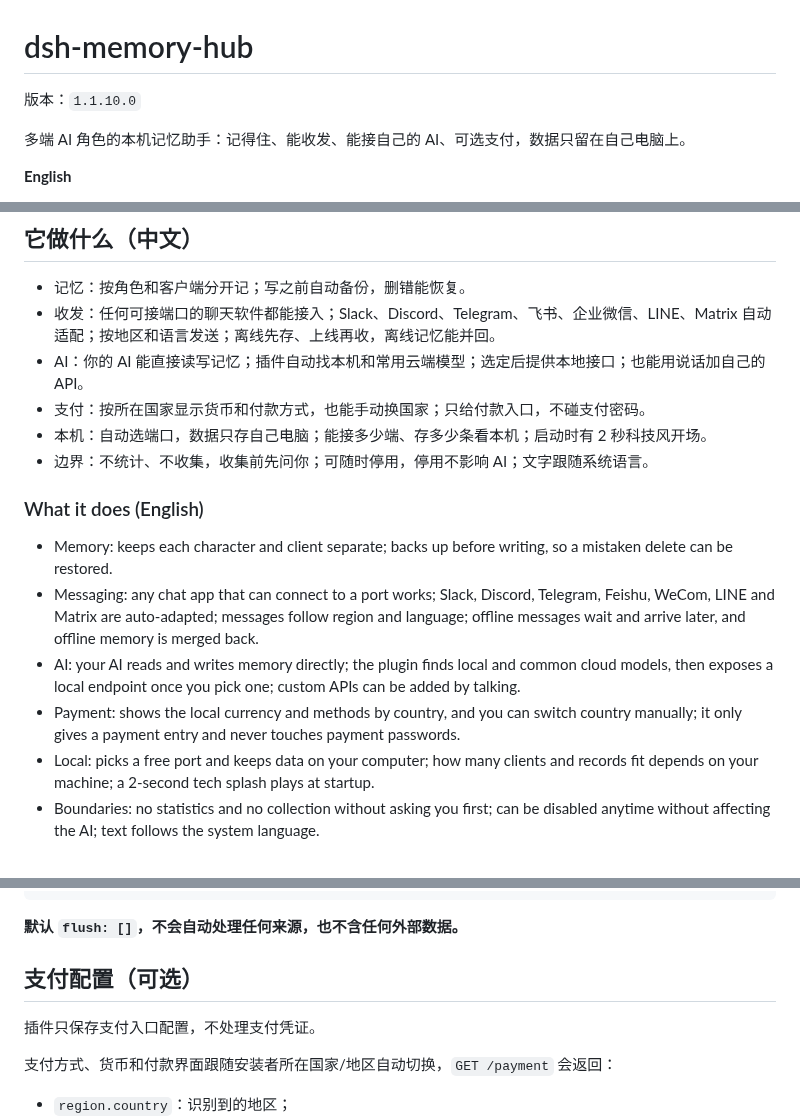
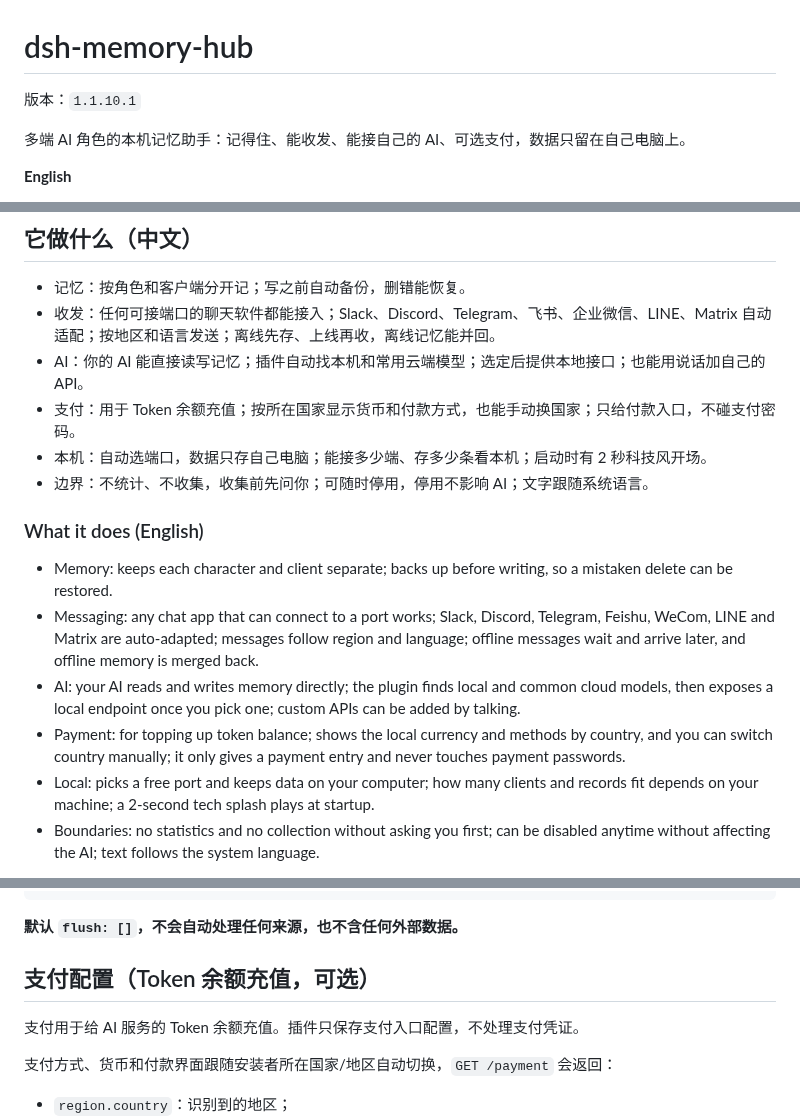
Before and after one commit to shenmingsolar-01/dsh-memory-hub, a Markdown page: README.md, 3 parts joined by grey strips. GitHub-like rendering.

Commit message:
release 1.1.10.1: README.md

```diff
--- a/README.md
+++ b/README.md
@@ -1,6 +1,6 @@
 # dsh-memory-hub
 
-版本：`1.1.10.0`
+版本：`1.1.10.1`
 
 多端 AI 角色的本机记忆助手：记得住、能收发、能接自己的 AI、可选支付，数据只留在自己电脑上。
 
@@ -16,7 +16,7 @@ A local memory helper for AI characters: remembers, sends between clients, conne
 - 记忆：按角色和客户端分开记；写之前自动备份，删错能恢复。
 - 收发：任何可接端口的聊天软件都能接入；Slack、Discord、Telegram、飞书、企业微信、LINE、Matrix 自动适配；按地区和语言发送；离线先存、上线再收，离线记忆能并回。
 - AI：你的 AI 能直接读写记忆；插件自动找本机和常用云端模型；选定后提供本地接口；也能用说话加自己的 API。
-- 支付：按所在国家显示货币和付款方式，也能手动换国家；只给付款入口，不碰支付密码。
+- 支付：用于 Token 余额充值；按所在国家显示货币和付款方式，也能手动换国家；只给付款入口，不碰支付密码。
 - 本机：自动选端口，数据只存自己电脑；能接多少端、存多少条看本机；启动时有 2 秒科技风开场。
 - 边界：不统计、不收集，收集前先问你；可随时停用，停用不影响 AI；文字跟随系统语言。
 
@@ -25,7 +25,7 @@ A local memory helper for AI characters: remembers, sends between clients, conne
 - Memory: keeps each character and client separate; backs up before writing, so a mistaken delete can be restored.
 - Messaging: any chat app that can connect to a port works; Slack, Discord, Telegram, Feishu, WeCom, LINE and Matrix are auto-adapted; messages follow region and language; offline messages wait and arrive later, and offline memory is merged back.
 - AI: your AI reads and writes memory directly; the plugin finds local and common cloud models, then exposes a local endpoint once you pick one; custom APIs can be added by talking.
-- Payment: shows the local currency and methods by country, and you can switch country manually; it only gives a payment entry and never touches payment passwords.
+- Payment: for topping up token balance; shows the local currency and methods by country, and you can switch country manually; it only gives a payment entry and never touches payment passwords.
 - Local: picks a free port and keeps data on your computer; how many clients and records fit depends on your machine; a 2-second tech splash plays at startup.
 - Boundaries: no statistics and no collection without asking you first; can be disabled anytime without affecting the AI; text follows the system language.
 <!-- FEATURES:END -->
@@ -358,9 +358,9 @@ POST /memory/flush
 
 **默认 `flush: []`，不会自动处理任何来源，也不含任何外部数据。**
 <a id="cat-payment"></a>
-## 支付配置（可选）
+## 支付配置（Token 余额充值，可选）
 
-插件只保存支付入口配置，不处理支付凭证。
+支付用于给 AI 服务的 Token 余额充值。插件只保存支付入口配置，不处理支付凭证。
 
 支付方式、货币和付款界面跟随安装者所在国家/地区自动切换，`GET /payment` 会返回：
 
```
